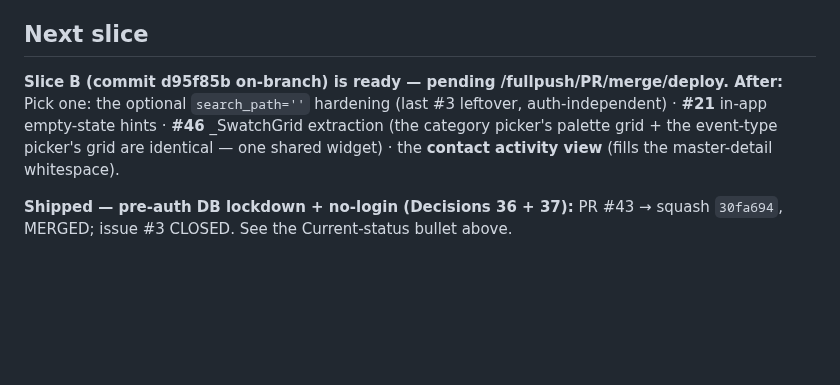
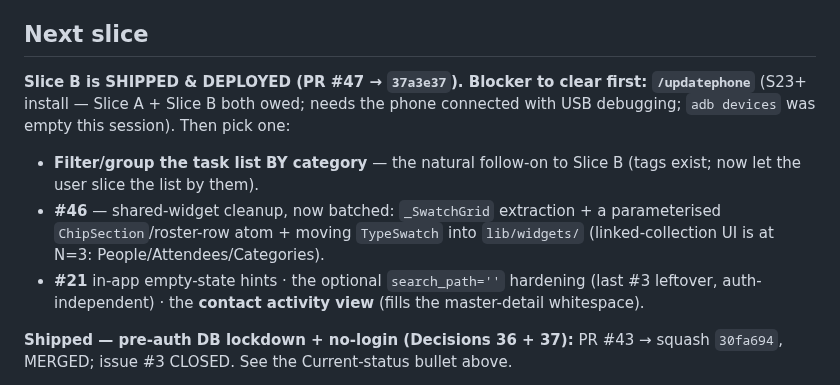
Before and after one commit to okpilot/first-android-app, a Markdown page: docs/plan.md, the part around one of its changes. Rendered like a GitHub page; blank space fills up the shorter version.

```diff
--- a/docs/plan.md
+++ b/docs/plan.md
@@ -45,9 +45,10 @@ disposable. Built emergently — thin slices, one at a time.
 4. **Next candidates:** DB security hardening (issue #3 — the auth-independent subset shipped in **Decision 36**: revoke PUBLIC execute + close the direct write path + task_comments archived-guard; **issue #3 CLOSED — the only remaining item is the optional `search_path=''` convention slice; `auth.uid()` owner-RLS is WON'T-DO per Decision 37**) · **auth (GoTrue)** is **WON'T-DO** (single-user + tailnet-only; revisit only if ever shared/exposed/multi-tenant) · search/filter on the list · run on the physical S23+ · full 7-column week (wide-screen adaptive).
 
 ## Next slice
-**Slice B (commit d95f85b on-branch) is ready — pending /fullpush/PR/merge/deploy. After:**
-Pick one: the optional `search_path=''` hardening (last #3 leftover, auth-independent) ·
-**#21** in-app empty-state hints · **#46** _SwatchGrid extraction (the category picker's palette grid + the event-type picker's grid are identical — one shared widget) · the **contact activity view** (fills the master-detail whitespace).
+**Slice B is SHIPPED & DEPLOYED (PR #47 → `37a3e37`). Blocker to clear first: `/updatephone`** (S23+ install — Slice A + Slice B both owed; needs the phone connected with USB debugging; `adb devices` was empty this session). Then pick one:
+- **Filter/group the task list BY category** — the natural follow-on to Slice B (tags exist; now let the user slice the list by them).
+- **#46** — shared-widget cleanup, now batched: `_SwatchGrid` extraction + a parameterised `ChipSection`/roster-row atom + moving `TypeSwatch` into `lib/widgets/` (linked-collection UI is at N=3: People/Attendees/Categories).
+- **#21** in-app empty-state hints · the optional `search_path=''` hardening (last #3 leftover, auth-independent) · the **contact activity view** (fills the master-detail whitespace).
 
 **Shipped — pre-auth DB lockdown + no-login (Decisions 36 + 37):** PR #43 → squash `30fa694`, MERGED;
 issue #3 CLOSED. See the Current-status bullet above.
```
Also changed, not shown: other parts of docs/plan.md (+2 -2 lines), HANDOVER.md (+3 -3 lines), docs/decisions.md (+1 -1 lines).
